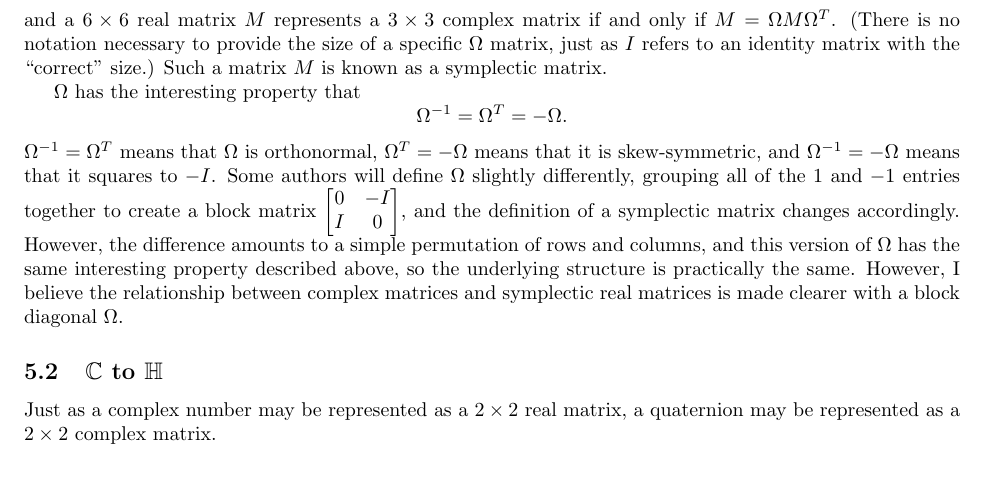
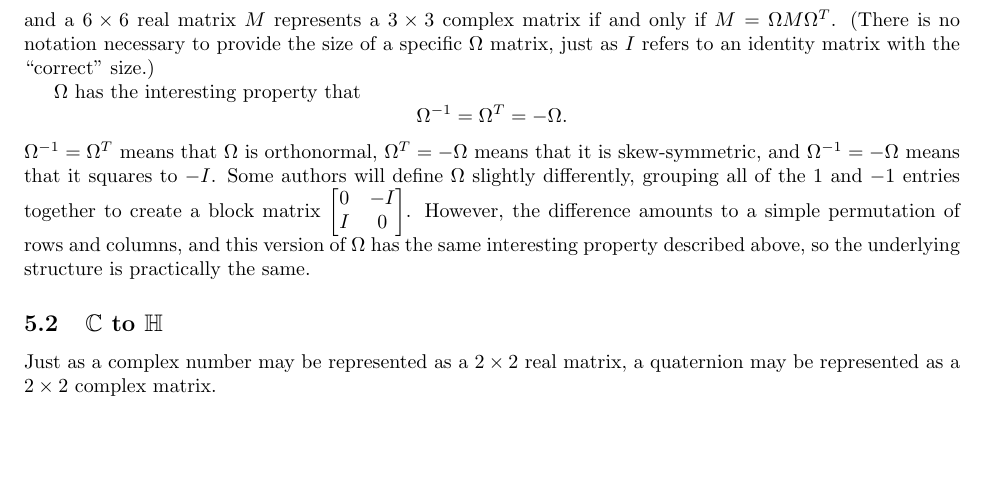
Before and after one commit to Mathtician/ideas, a LaTeX document (geometric_algebra/geometric_algebra.tex): part of page 6 of 6, cut so that both start at the same text, the shorter picture padded with empty space. Compiled offline with pdfLaTeX.

Commit message:
Removed mentions of symplectic matrices from geometric algebra due to incorrect definition

```diff
--- a/geometric_algebra/geometric_algebra.tex
+++ b/geometric_algebra/geometric_algebra.tex
@@ -462,7 +462,6 @@ and a $6 \times 6$ real matrix $M$ represents a $3 \times 3$ complex matrix
 if and only if $M = \Omega M \Omega^T$.
 (There is no notation necessary to provide the size of a specific $\Omega$ matrix,
 just as $I$ refers to an identity matrix with the ``correct'' size.)
-Such a matrix $M$ is known as a symplectic matrix.
 
 $\Omega$ has the interesting property that
 \[\Omega^{-1} = \Omega^T = -\Omega.\]
@@ -476,13 +475,10 @@ $
   0 & -I \\
   I & 0
 \end{bmatrix}
-$,
-and the definition of a symplectic matrix changes accordingly.
+$.
 However, the difference amounts to a simple permutation of rows and columns,
 and this version of $\Omega$ has the same interesting property described above,
 so the underlying structure is practically the same.
-However, I believe the relationship between complex matrices and symplectic real matrices
-is made clearer with a block diagonal $\Omega$.
 
 \subsection{\texorpdfstring{$\mathbb{C}$}{C} to \texorpdfstring{$\mathbb{H}$}{H}}
 
```
Also changed, not shown: geometric_algebra/geometric_algebra.pdf.
